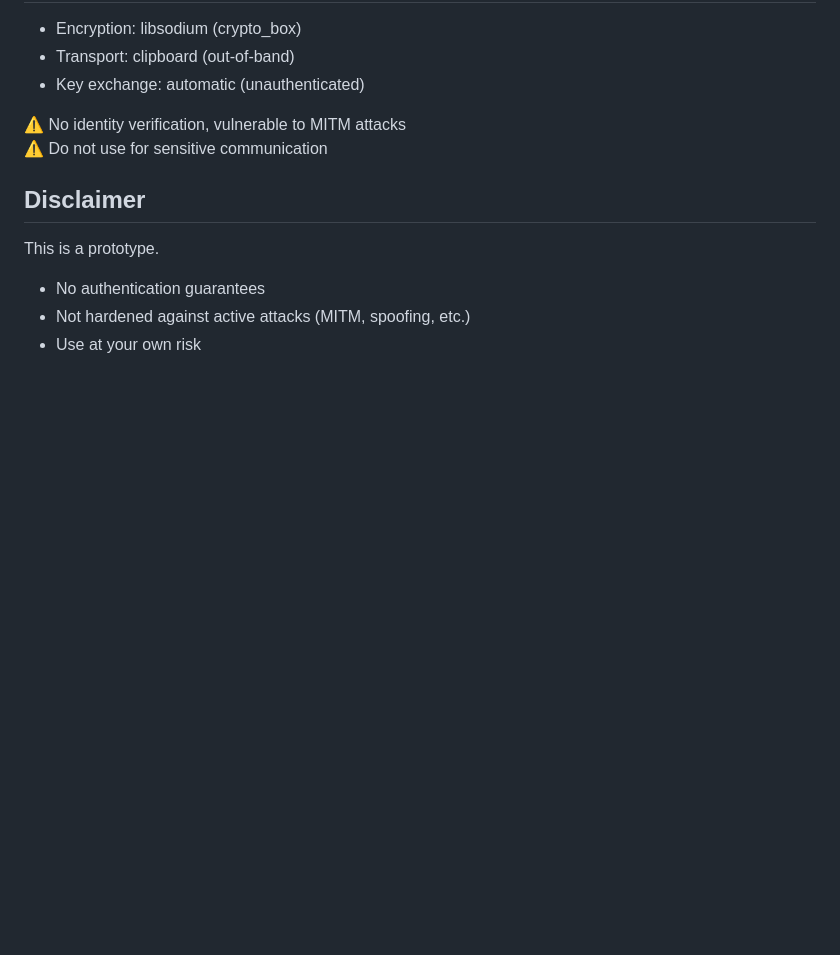
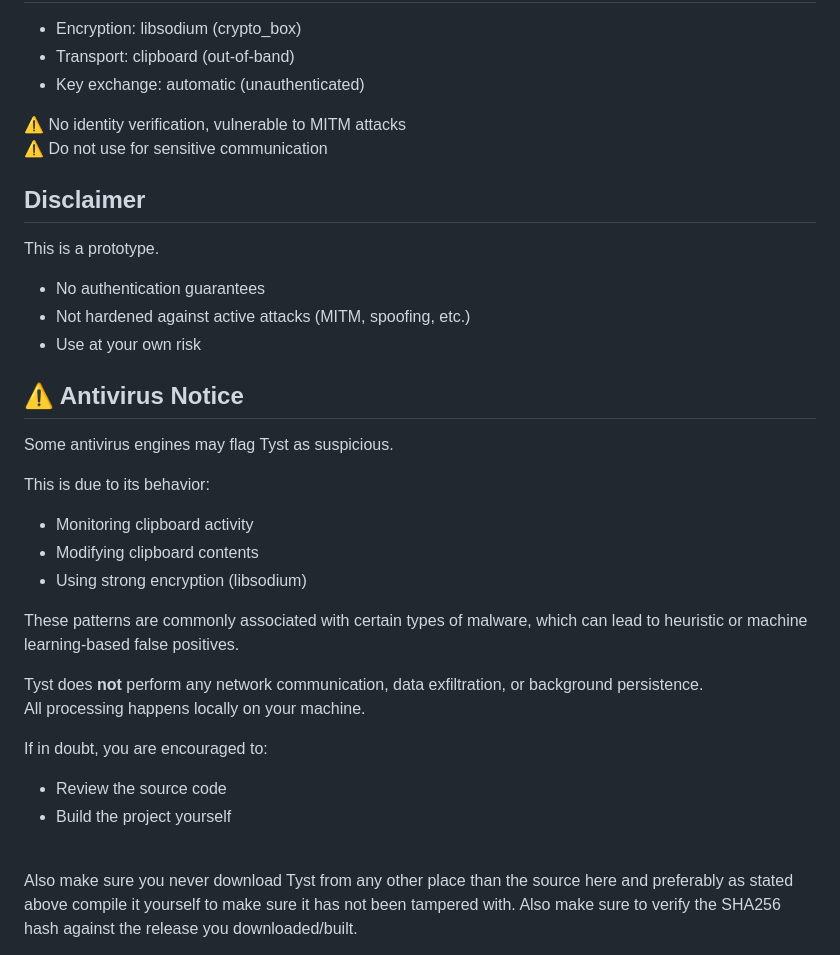
Before and after one commit to wilarN/Tyst, a Markdown page: README.md, the part around the change. Rendered like a GitHub page; blank space fills up the shorter version.

Commit message:
Add antivirus notice and usage warnings to README
Added antivirus notice to README about potential false positives due to clipboard monitoring and encryption.

```diff
--- a/README.md
+++ b/README.md
@@ -185,3 +185,23 @@ This is a prototype.
 - No authentication guarantees
 - Not hardened against active attacks (MITM, spoofing, etc.)
 - Use at your own risk
+
+## ⚠️ Antivirus Notice
+
+Some antivirus engines may flag Tyst as suspicious.
+
+This is due to its behavior:
+- Monitoring clipboard activity
+- Modifying clipboard contents
+- Using strong encryption (libsodium)
+
+These patterns are commonly associated with certain types of malware, which can lead to heuristic or machine learning-based false positives.
+
+Tyst does **not** perform any network communication, data exfiltration, or background persistence.
+All processing happens locally on your machine.
+
+If in doubt, you are encouraged to:
+- Review the source code
+- Build the project yourself
+<br>
+Also make sure you never download Tyst from any other place than the source here and preferably as stated above compile it yourself to make sure it has not been tampered with. Also make sure to verify the SHA256 hash against the release you downloaded/built.
```
